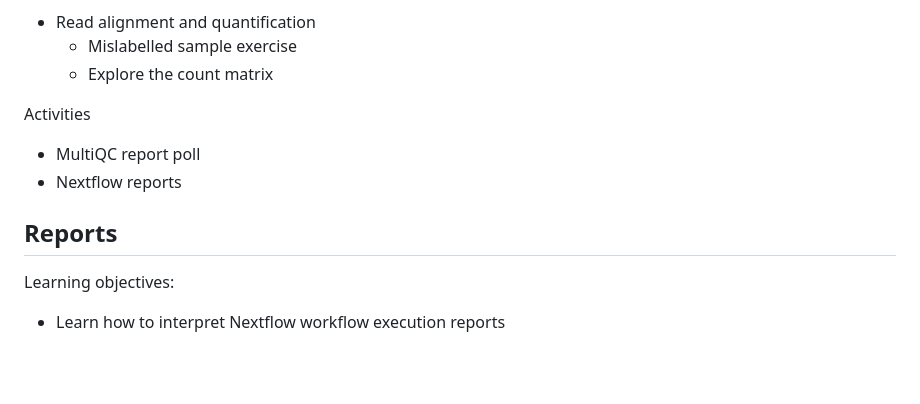
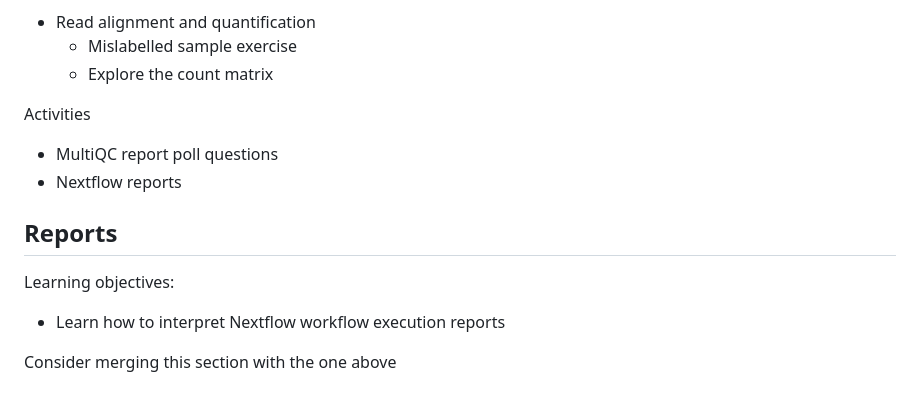
Before and after one commit to Sydney-Informatics-Hub/rnaseqOct23_Testing, a Markdown page: Scripts/Day1/Materials-testing.md, the part around one of its changes. Drawn GitHub-style; blank space fills up the shorter version.

Commit message:
Add reports

```diff
--- a/Scripts/Day1/Materials-testing.md
+++ b/Scripts/Day1/Materials-testing.md
@@ -128,10 +127,12 @@ Breakout rooms:
     * Explore the count matrix
 
 Activities
-* MultiQC report poll
+* MultiQC report poll questions
 * Nextflow reports
 
 ## **Reports**
 
 Learning objectives:
 * Learn how to interpret Nextflow workflow execution reports
+
+Consider merging this section with the one above
```
Also changed, not shown: other parts of Scripts/Day1/Materials-testing.md (+0 -1 lines).
